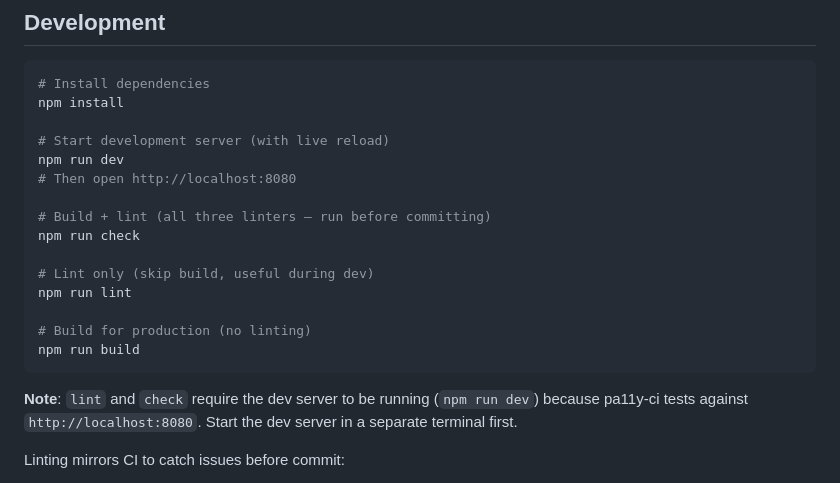
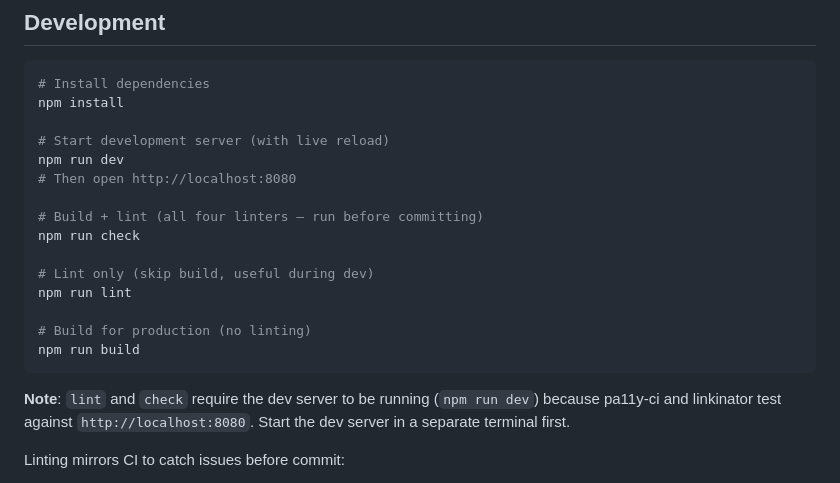
Before and after one commit to westarete/airfoils.com, a Markdown page: README.md, the part around the change. Rendered like a GitHub page.

````diff
--- a/README.md
+++ b/README.md
@@ -33,7 +33,7 @@ npm install
 npm run dev
 # Then open http://localhost:8080
 
-# Build + lint (all three linters — run before committing)
+# Build + lint (all four linters — run before committing)
 npm run check
 
 # Lint only (skip build, useful during dev)
@@ -44,8 +44,8 @@ npm run build
 ```
 
 **Note**: `lint` and `check` require the dev server to be running (`npm run dev`)
-because pa11y-ci tests against `http://localhost:8080`. Start the dev server in a
-separate terminal first.
+because pa11y-ci and linkinator test against `http://localhost:8080`. Start the
+dev server in a separate terminal first.
 
 Linting mirrors CI to catch issues before commit:
 
````
Also changed, not shown: AGENTS.md (+11 -2 lines), TODO.md (+1 -2 lines).
